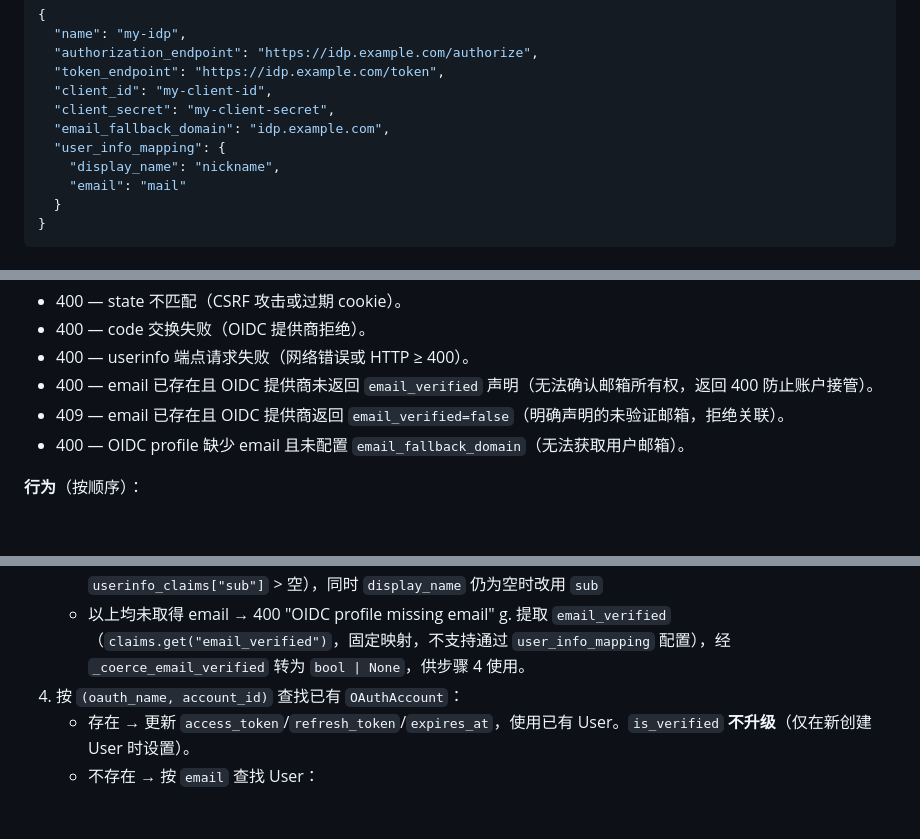
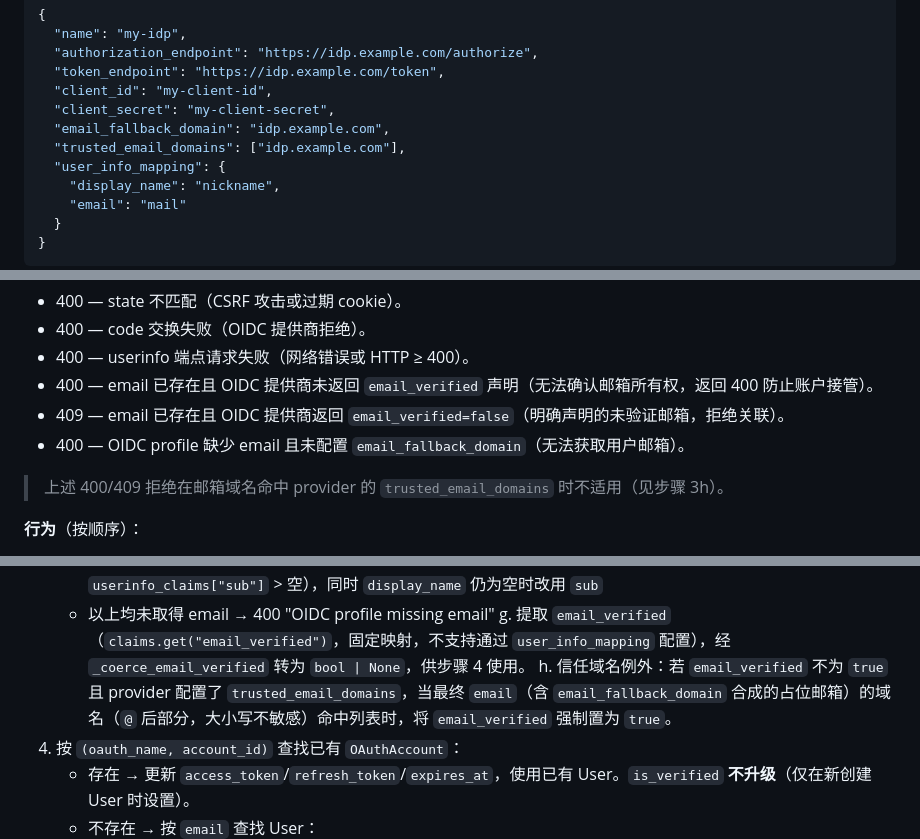
Before and after one commit to mdrkrg/mineru-gateway, a Markdown page: specs/user-management-and-oauth.md, 3 parts joined by grey strips. GitHub-like rendering; blank space fills up the shorter version.

```diff
--- a/specs/user-management-and-oauth.md
+++ b/specs/user-management-and-oauth.md
@@ -219,6 +221,7 @@ User ──1:N──► ApiKey（通过 owner_id，nullable）
   "client_id": "my-client-id",
   "client_secret": "my-client-secret",
   "email_fallback_domain": "idp.example.com",
+  "trusted_email_domains": ["idp.example.com"],
   "user_info_mapping": {
     "display_name": "nickname",
     "email": "mail"
@@ -573,6 +576,8 @@ Location: {frontend_redirect_url}#access_token=eyJ...&refresh_token=eyJ...&token
 - 409 — email 已存在且 OIDC 提供商返回 `email_verified=false`（明确声明的未验证邮箱，拒绝关联）。
 - 400 — OIDC profile 缺少 email 且未配置 `email_fallback_domain`（无法获取用户邮箱）。
 
+> 上述 400/409 拒绝在邮箱域名命中 provider 的 `trusted_email_domains` 时不适用（见步骤 3h）。
+
 **行为**（按顺序）：
 
 1. 验证 CSRF state cookie 与请求参数中的 `state` 匹配。
@@ -596,6 +601,7 @@ Location: {frontend_redirect_url}#access_token=eyJ...&refresh_token=eyJ...&token
       - 配置了 `email_fallback_domain` → 合成 `<sub>@<domain>`（`sub` 取值优先级：`id_token_claims["sub"]` > `userinfo_claims["sub"]` > 空），同时 `display_name` 仍为空时改用 `sub`
       - 以上均未取得 email → 400 "OIDC profile missing email"
    g. 提取 `email_verified`（`claims.get("email_verified")`，固定映射，不支持通过 `user_info_mapping` 配置），经 `_coerce_email_verified` 转为 `bool | None`，供步骤 4 使用。
+   h. 信任域名例外：若 `email_verified` 不为 `true` 且 provider 配置了 `trusted_email_domains`，当最终 `email`（含 `email_fallback_domain` 合成的占位邮箱）的域名（`@` 后部分，大小写不敏感）命中列表时，将 `email_verified` 强制置为 `true`。
 4. 按 `(oauth_name, account_id)` 查找已有 `OAuthAccount`：
    - 存在 → 更新 `access_token`/`refresh_token`/`expires_at`，使用已有 User。`is_verified` **不升级**（仅在新创建 User 时设置）。
    - 不存在 → 按 `email` 查找 User：
```
Also changed, not shown: other parts of specs/user-management-and-oauth.md (+8 -0 lines).
